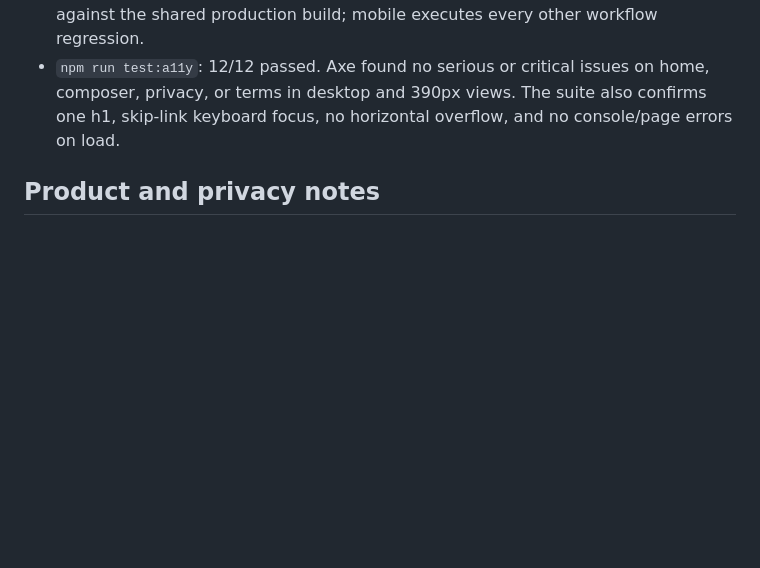
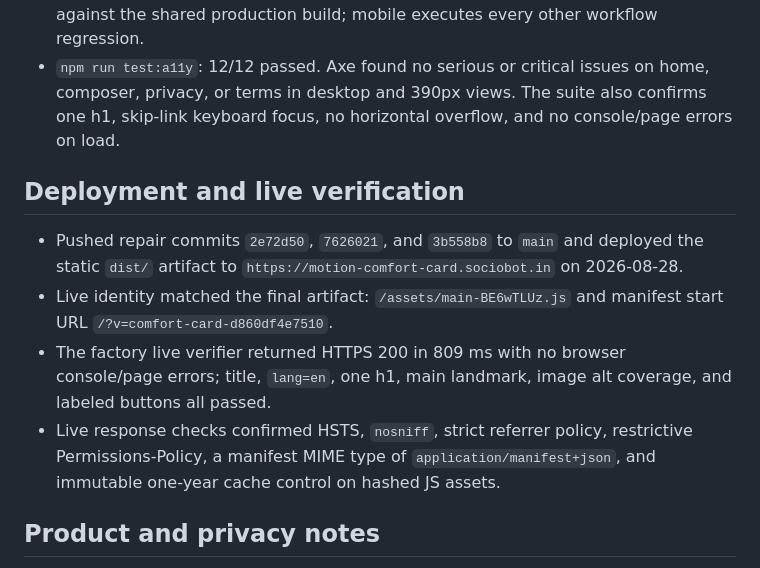
Before and after one commit to B-Divyesh/sf-motion-comfort-card, a Markdown page: .factory/handoff.md, the part around the change. Rendered like a GitHub page; blank space fills up the shorter version.

Commit message:
docs: record repair deployment evidence

```diff
--- a/.factory/handoff.md
+++ b/.factory/handoff.md
@@ -64,6 +64,22 @@ Results from the final local run on 2026-08-28:
   also confirms one h1, skip-link keyboard focus, no horizontal overflow, and
   no console/page errors on load.
 
+## Deployment and live verification
+
+- Pushed repair commits `2e72d50`, `7626021`, and `3b558b8` to `main` and
+  deployed the static `dist/` artifact to
+  `https://motion-comfort-card.sociobot.in` on 2026-08-28.
+- Live identity matched the final artifact:
+  `/assets/main-BE6wTLUz.js` and manifest start URL
+  `/?v=comfort-card-d860df4e7510`.
+- The factory live verifier returned HTTPS 200 in 809 ms with no browser
+  console/page errors; title, `lang=en`, one h1, main landmark, image alt
+  coverage, and labeled buttons all passed.
+- Live response checks confirmed HSTS, `nosniff`, strict referrer policy,
+  restrictive Permissions-Policy, a manifest MIME type of
+  `application/manifest+json`, and immutable one-year cache control on hashed
+  JS assets.
+
 ## Product and privacy notes
 
 The artifact remains a static Vite TypeScript offline PWA. Data is still
```
